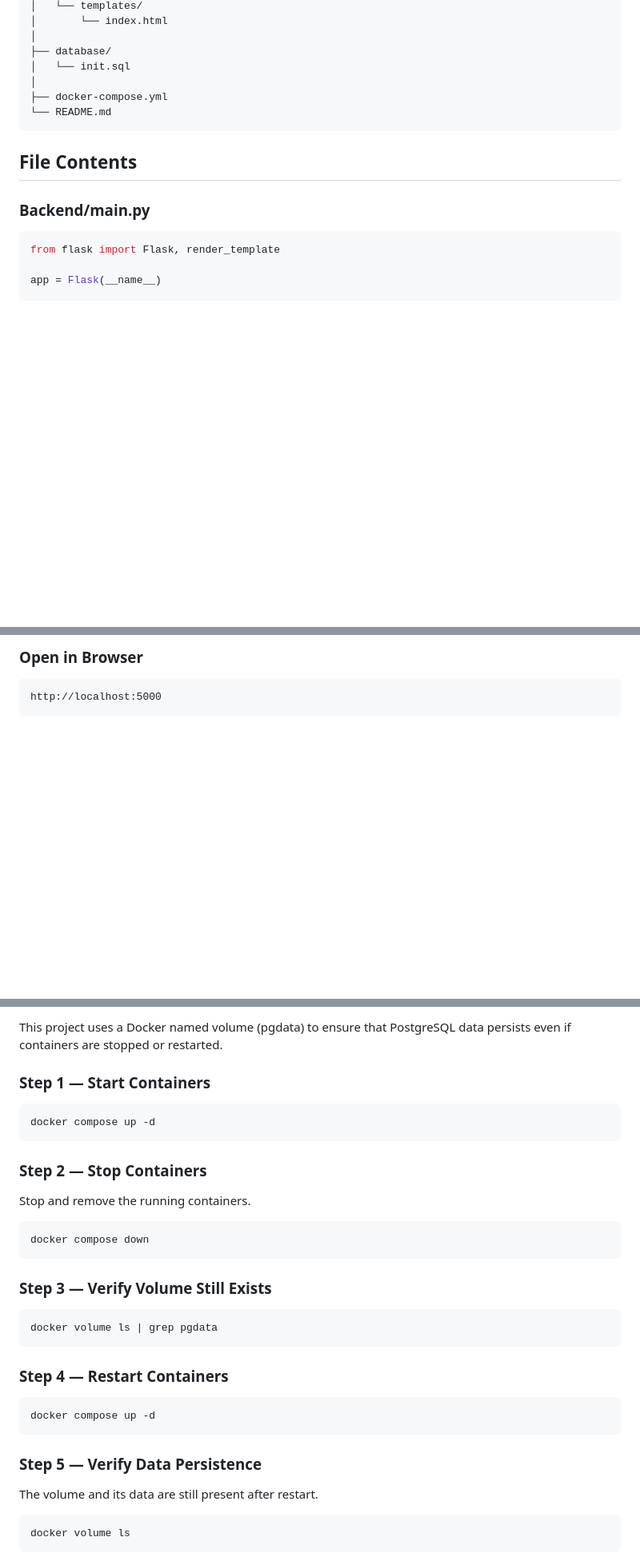
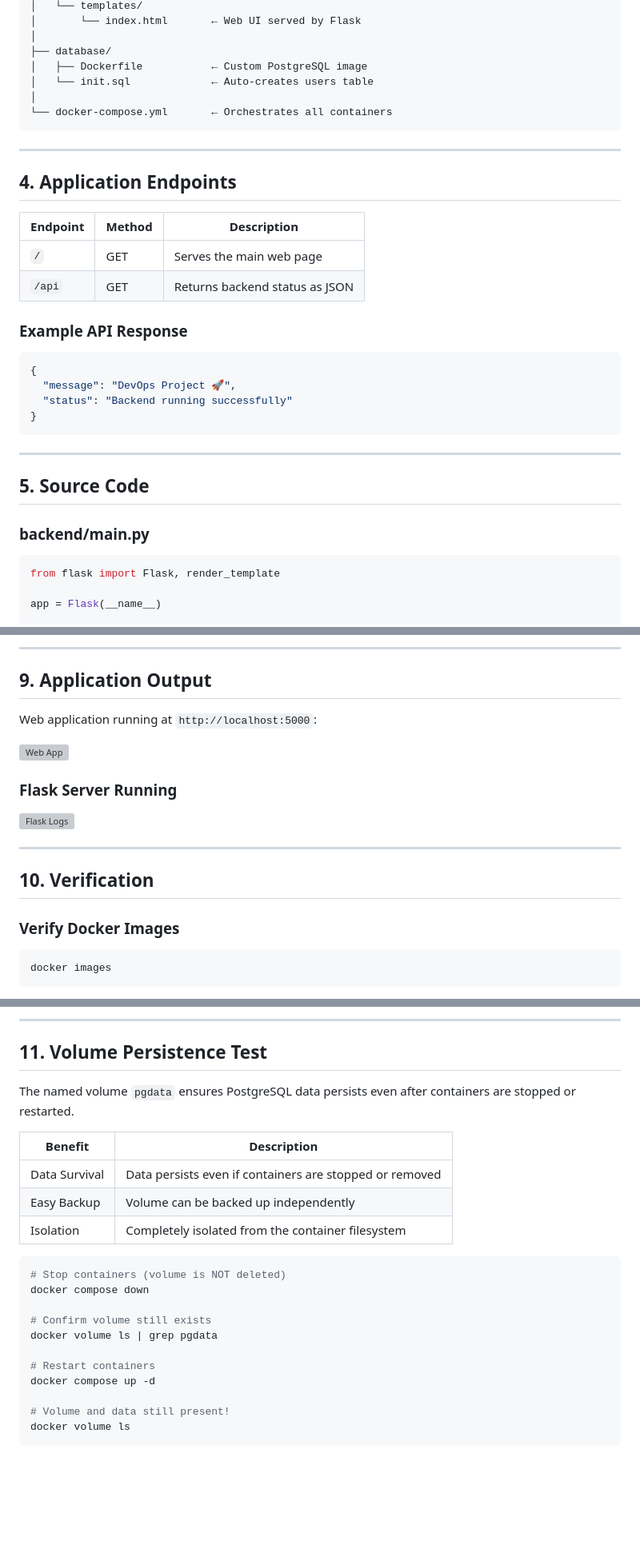
Before and after one commit to Tanisha0895/Containerization_and_DevOps_Lab, a Markdown page: Assignment 1/README.md, 3 parts joined by grey strips. Shown at 80% size. Rendered like a GitHub page; blank space fills up the shorter version; grey boxes are pictures that could not be loaded.

````diff
--- a/Assignment 1/README.md
+++ b/Assignment 1/README.md
@@ -60,16 +93,36 @@ Assignment 1/
 │   └── templates/
-│       └── index.html
+│       └── index.html       ← Web UI served by Flask
 │
 ├── database/
-│   └── init.sql
+│   ├── Dockerfile           ← Custom PostgreSQL image
+│   └── init.sql             ← Auto-creates users table
 │
-├── docker-compose.yml
-└── README.md
+└── docker-compose.yml       ← Orchestrates all containers
 ```
 
-## File Contents
+---
 
-### Backend/main.py
+## 4. Application Endpoints
+
+| Endpoint | Method | Description |
+|----------|--------|-------------|
+| `/` | GET | Serves the main web page |
+| `/api` | GET | Returns backend status as JSON |
+
+### Example API Response
+
+```json
+{
+  "message": "DevOps Project 🚀",
+  "status": "Backend running successfully"
+}
+```
+
+---
+
+## 5. Source Code
+
+### backend/main.py
 
 ```python
 from flask import Flask, render_template
@@ -206,7 +344,23 @@ docker ps
 
-### Open in Browser
+---
 
-```
-http://localhost:5000
+## 9. Application Output
+
+Web application running at `http://localhost:5000`:
+
+![Web App](images/Screenshot_2026-03-20_221419.png)
+
+### Flask Server Running
+
+![Flask Logs](images/Fetch_Users.png)
+
+---
+
+## 10. Verification
+
+### Verify Docker Images
+
+```bash
+docker images
 ```
 
@@ -253,37 +388,27 @@ docker volume ls
 
-This project uses a Docker named volume (pgdata) to ensure that PostgreSQL data persists even if containers are stopped or restarted.
+---
 
-### Step 1 — Start Containers
+## 11. Volume Persistence Test
+
+The named volume `pgdata` ensures PostgreSQL data persists even after containers are stopped or restarted.
+
+| Benefit | Description |
+|---------|-------------|
+| Data Survival | Data persists even if containers are stopped or removed |
+| Easy Backup | Volume can be backed up independently |
+| Isolation | Completely isolated from the container filesystem |
 
 ```bash
+# Stop containers (volume is NOT deleted)
+docker compose down
+
+# Confirm volume still exists
+docker volume ls | grep pgdata
+
+# Restart containers
 docker compose up -d
-```
 
-### Step 2 — Stop Containers
-
-Stop and remove the running containers.
-
-```bash
-docker compose down
-```
-
-### Step 3 — Verify Volume Still Exists
-
-```bash
-docker volume ls | grep pgdata
-```
-
-### Step 4 — Restart Containers
-
-```bash
-docker compose up -d
-```
-
-### Step 5 — Verify Data Persistence
-
-The volume and its data are still present after restart.
-
-```bash
+# Volume and data still present!
 docker volume ls
 ```
 
````
Also changed, not shown: other parts of Assignment 1/README.md (+179 -77 lines).
